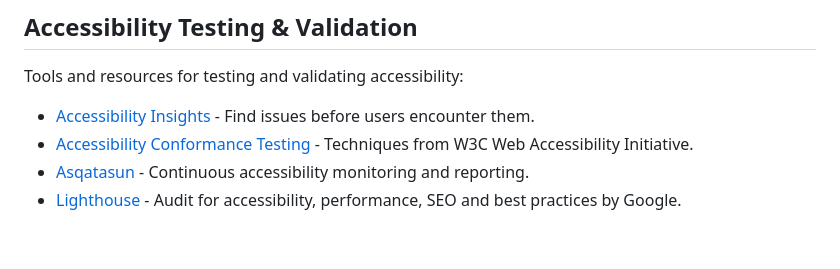
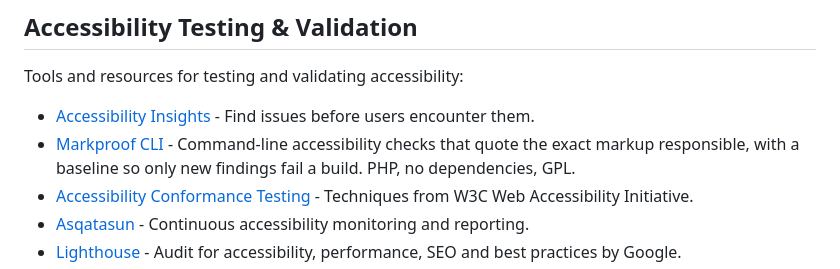
Before and after one commit to lukeslp/awesome-accessibility, a Markdown page: README.md, the part around the change. Drawn GitHub-style; blank space fills up the shorter version.

Commit message:
Add Markproof CLI to accessibility tools list

```diff
--- a/README.md
+++ b/README.md
@@ -150,6 +150,7 @@ Principles and patterns for accessibility:
 Tools and resources for testing and validating accessibility:
 
 - [Accessibility Insights](https://accessibilityinsights.io/) - Find issues before users encounter them.
+- [Markproof CLI](https://github.com/stochastic-technologies/markproof-cli) - Command-line accessibility checks that quote the exact markup responsible, with a baseline so only new findings fail a build. PHP, no dependencies, GPL.
 - [Accessibility Conformance Testing](https://www.w3.org/WAI/test-evaluate/) - Techniques from W3C Web Accessibility Initiative.
 - [Asqatasun](https://github.com/Asqatasun/Asqatasun) - Continuous accessibility monitoring and reporting.
 - [Lighthouse](https://developer.chrome.com/docs/lighthouse/) - Audit for accessibility, performance, SEO and best practices by Google.
```
